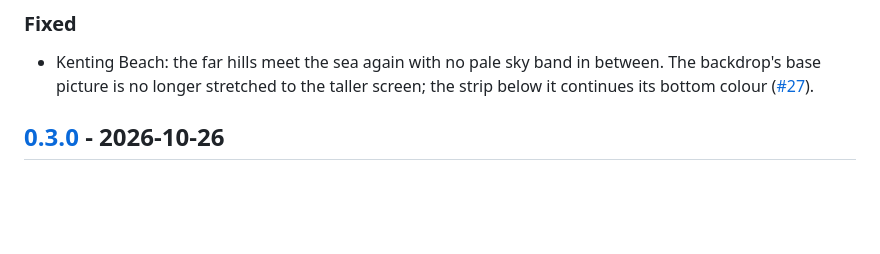
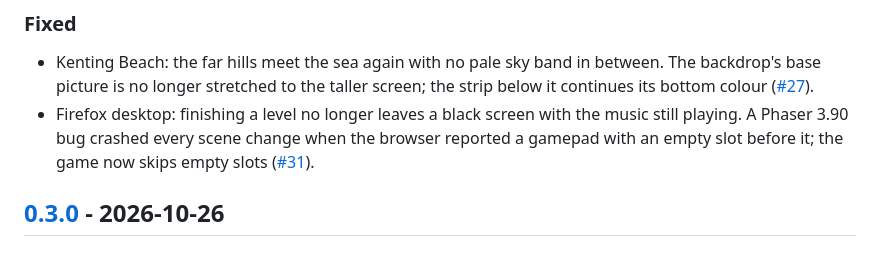
Before and after one commit to cramor-devo/Wutterworld, a Markdown page: CHANGELOG.md, the part around the change. Drawn GitHub-style; blank space fills up the shorter version.

```diff
--- a/CHANGELOG.md
+++ b/CHANGELOG.md
@@ -73,6 +73,9 @@ The format is based on [Keep a Changelog](https://keepachangelog.com/en/1.1.0/),
 - Kenting Beach: the far hills meet the sea again with no pale sky band in between. The backdrop's base picture
   is no longer stretched to the taller screen; the strip below it continues its bottom colour
   ([#27](https://github.com/cramor-devo/Wutterworld/issues/27)).
+- Firefox desktop: finishing a level no longer leaves a black screen with the music still playing. A Phaser 3.90
+  bug crashed every scene change when the browser reported a gamepad with an empty slot before it; the game now
+  skips empty slots ([#31](https://github.com/cramor-devo/Wutterworld/issues/31)).
 
 ## [0.3.0] - 2026-10-26
 
```
Also changed, not shown: README.md (+1 -1 lines).
